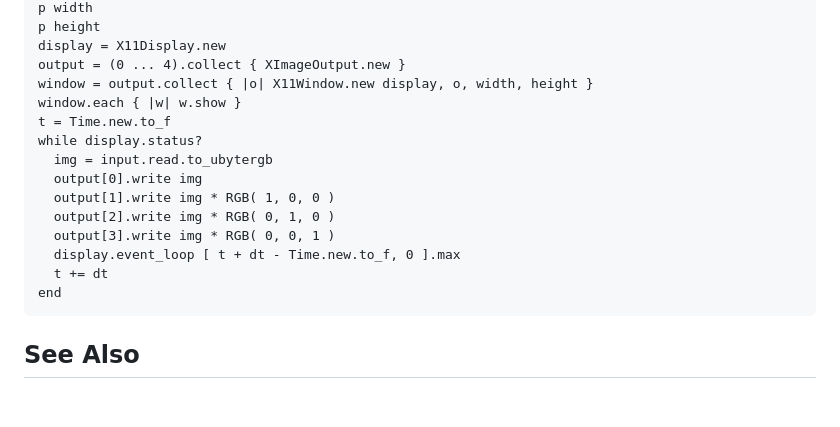
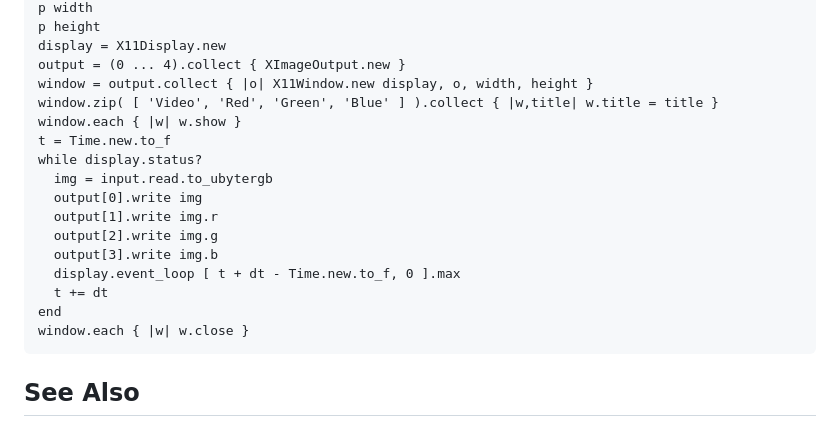
Before and after one commit to wedesoft/hornetseye-doc, a Markdown page: docs/XOrg.md, the part around the change. Drawn GitHub-style; blank space fills up the shorter version.

```diff
--- a/docs/XOrg.md
+++ b/docs/XOrg.md
@@ -60,17 +60,19 @@ The simple API shown above is not sufficient for handling multiple windows. If m
     display = X11Display.new
     output = (0 ... 4).collect { XImageOutput.new }
     window = output.collect { |o| X11Window.new display, o, width, height }
+    window.zip( [ 'Video', 'Red', 'Green', 'Blue' ] ).collect { |w,title| w.title = title }
     window.each { |w| w.show }
     t = Time.new.to_f
     while display.status?
       img = input.read.to_ubytergb
       output[0].write img
-      output[1].write img * RGB( 1, 0, 0 )
-      output[2].write img * RGB( 0, 1, 0 )
-      output[3].write img * RGB( 0, 0, 1 )
+      output[1].write img.r
+      output[2].write img.g
+      output[3].write img.b
       display.event_loop [ t + dt - Time.new.to_f, 0 ].max
       t += dt
     end
+    window.each { |w| w.close }
 
 See Also
 --------
```
Also changed, not shown: docs/RMagick.md (+14 -0 lines), docs/images/swap_rgb.png (added).
